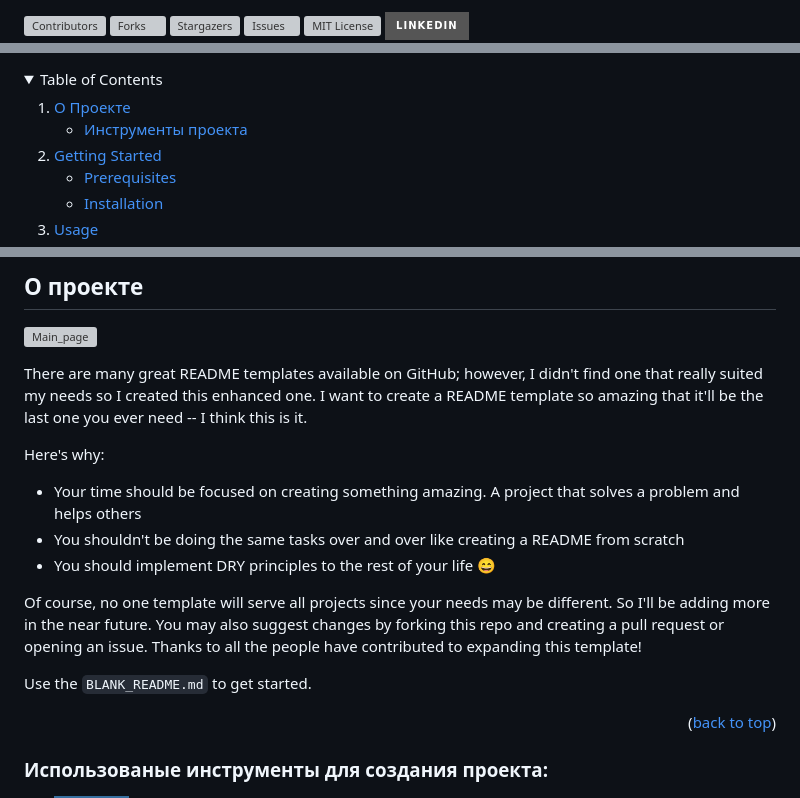
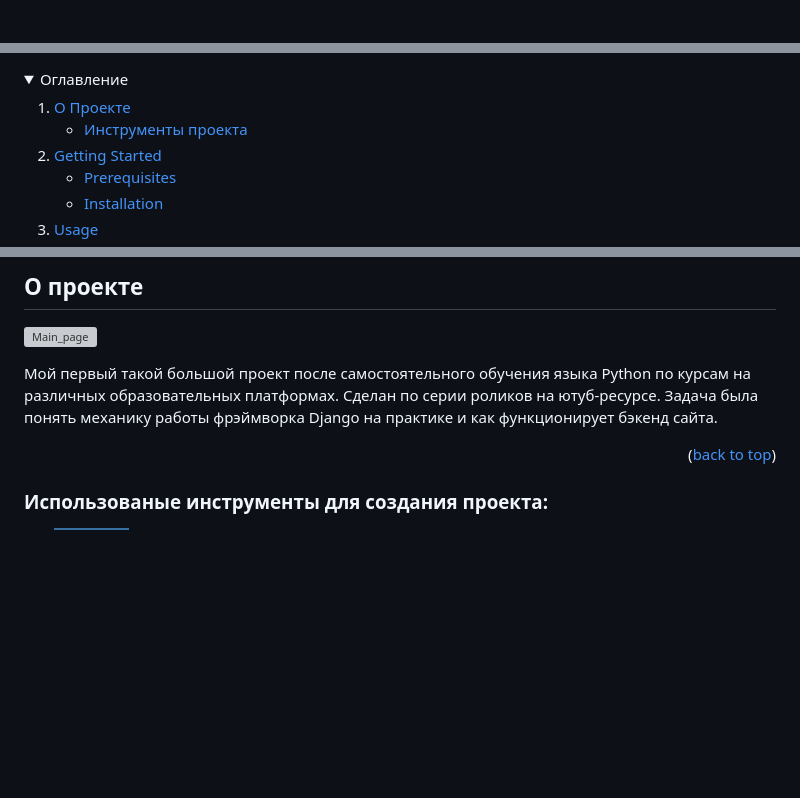
Before and after one commit to ForwardingAgent/My_first_website, a Markdown page: README.md, 3 parts joined by grey strips. Drawn GitHub-style; folded sections open; badges without logos; blank space fills up the shorter version; grey boxes are pictures that could not be loaded.

```diff
--- a/README.md
+++ b/README.md
@@ -1,32 +1,5 @@
 <!-- Improved compatibility of back to top link: See: https://github.com/othneildrew/Best-README-Template/pull/73 -->
 <a name="readme-top"></a>
-<!--
-*** Thanks for checking out the Best-README-Template. If you have a suggestion
-*** that would make this better, please fork the repo and create a pull request
-*** or simply open an issue with the tag "enhancement".
-*** Don't forget to give the project a star!
-*** Thanks again! Now go create something AMAZING! :D
--->
-
-
-
-<!-- PROJECT SHIELDS -->
-<!--
-*** I'm using markdown "reference style" links for readability.
-*** Reference links are enclosed in brackets [ ] instead of parentheses ( ).
-*** See the bottom of this document for the declaration of the reference variables
-*** for contributors-url, forks-url, etc. This is an optional, concise syntax you may use.
-*** https://www.markdownguide.org/basic-syntax/#reference-style-links
--->
-[![Contributors][contributors-shield]][contributors-url]
-[![Forks][forks-shield]][forks-url]
-[![Stargazers][stars-shield]][stars-url]
-[![Issues][issues-shield]][issues-url]
-[![MIT License][license-shield]][license-url]
-[![LinkedIn][linkedin-shield]][linkedin-url]
-
-
-
 <!-- PROJECT LOGO -->
 <br />
 <div align="center">
@@ -54,7 +13,7 @@
 
 <!-- TABLE OF CONTENTS -->
 <details>
-  <summary>Table of Contents</summary>
+  <summary>Оглавление</summary>
   <ol>
     <li>
       <a href="#О-проекте">О Проекте</a>
@@ -86,16 +45,7 @@
 ![Main_page](https://github.com/ForwardingAgent/My_first_website/blob/main/Main_view.png)
 
 
-There are many great README templates available on GitHub; however, I didn't find one that really suited my needs so I created this enhanced one. I want to create a README template so amazing that it'll be the last one you ever need -- I think this is it.
-
-Here's why:
-* Your time should be focused on creating something amazing. A project that solves a problem and helps others
-* You shouldn't be doing the same tasks over and over like creating a README from scratch
-* You should implement DRY principles to the rest of your life :smile:
-
-Of course, no one template will serve all projects since your needs may be different. So I'll be adding more in the near future. You may also suggest changes by forking this repo and creating a pull request or opening an issue. Thanks to all the people have contributed to expanding this template!
-
-Use the `BLANK_README.md` to get started.
+Мой первый такой большой проект после самостоятельного обучения языка Python по курсам на различных образовательных платформах. Сделан по серии роликов на ютуб-ресурсе. Задача была понять механику работы фрэймворка Django на практике и как функционирует бэкенд сайта.
 
 <p align="right">(<a href="#readme-top">back to top</a>)</p>
 
```
Also changed, not shown: other parts of README.md (+2 -16 lines).
